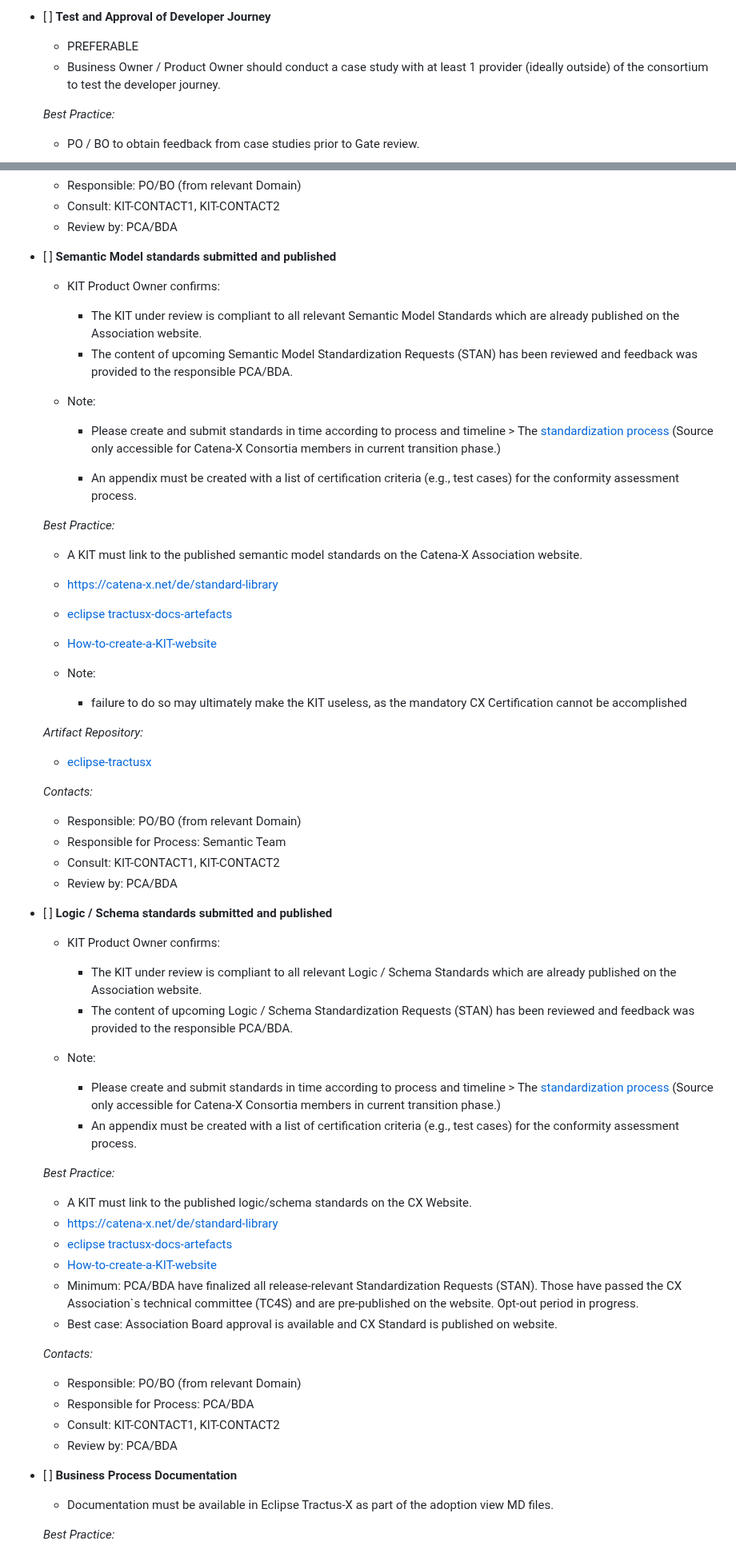
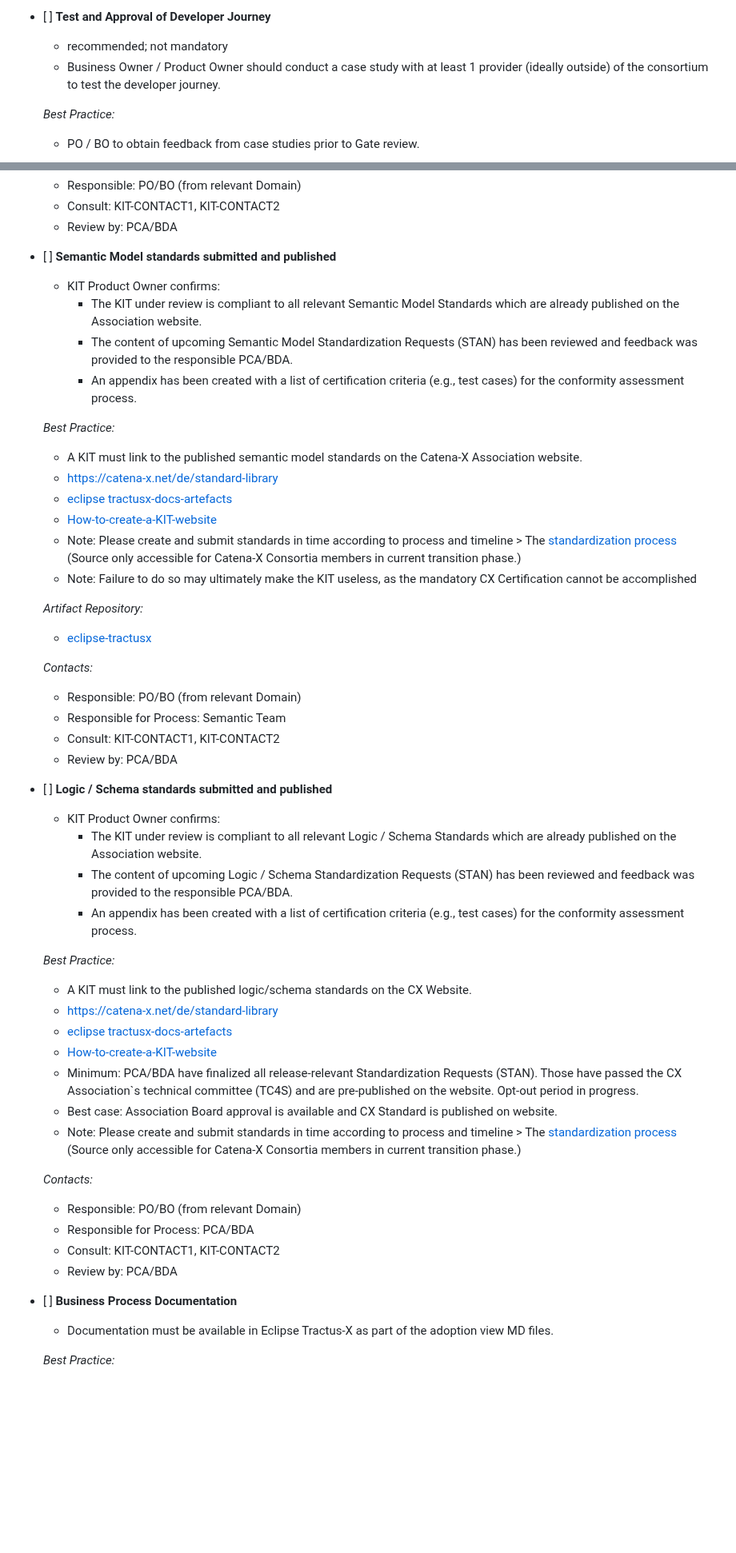
Before and after one commit to eclipse-tractusx/sig-release, a Markdown page: .github/ISSUE_TEMPLATE/Release_23.12_KIT_Miscellaneous.md, 2 parts joined by grey strips. Shown at 80% size. GitHub-like rendering; blank space fills up the shorter version.

Commit message:
Update Release_23.12_KIT_Miscellaneous.md
chore: cross-checked with latest template, cleaned-up formatting, minor wording adjustments

```diff
--- a/.github/ISSUE_TEMPLATE/Release_23.12_KIT_Miscellaneous.md
+++ b/.github/ISSUE_TEMPLATE/Release_23.12_KIT_Miscellaneous.md
@@ -47,7 +42,7 @@ Checkout the repository README for process description.
     - Review by: BO / BDM (from relevant Domain) OR PM / SA
 
 - [ ] **Test and Approval of Developer Journey**
-  - PREFERABLE
+  - recommended; not mandatory
   - Business Owner / Product Owner should conduct a case study with at least 1 provider (ideally outside) of the consortium to test the developer journey.
 
   _Best Practice:_
@@ -127,24 +117,18 @@ Checkout the repository README for process description.
     - Review by: PCA/BDA
 
 - [ ] **Semantic Model standards submitted and published**
-
   - KIT Product Owner confirms:
     - The KIT under review is compliant to all relevant Semantic Model Standards which are already published on the Association website.
     - The content of upcoming Semantic Model Standardization Requests (STAN) has been reviewed and feedback was provided to the responsible PCA/BDA.
-
-  - Note:
-     - Please create and submit standards in time according to process and timeline > The [standardization process](https://confluence.catena-x.net/display/CXSTAN/The+standardization+process) (Source only accessible for Catena-X Consortia members in current transition phase.)
-
-     - An appendix must be created with a list of certification criteria (e.g., test cases) for the conformity assessment process.
+    - An appendix has been created with a list of certification criteria (e.g., test cases) for the conformity assessment process.
 
   _Best Practice:_
     - A KIT must link to the published semantic model standards on the Catena-X Association website.
     - https://catena-x.net/de/standard-library
     - [eclipse tractusx-docs-artefacts](https://eclipse-tractusx.github.io/docs/artefacts/)
     - [How-to-create-a-KIT-website](https://github.com/eclipse-tractusx/eclipse-tractusx.github.io/wiki/How-to-create-a-KIT-website%3F)
-
-    - Note:
-      - failure to do so may ultimately make the KIT useless, as the mandatory CX Certification cannot be accomplished
+    - Note: Please create and submit standards in time according to process and timeline > The [standardization process](https://confluence.catena-x.net/display/CXSTAN/The+standardization+process) (Source only accessible for Catena-X Consortia members in current transition phase.)
+    - Note: Failure to do so may ultimately make the KIT useless, as the mandatory CX Certification cannot be accomplished
 
   _Artifact Repository:_
     - [eclipse-tractusx](https://github.com/eclipse-tractusx)
@@ -157,14 +141,10 @@ Checkout the repository README for process description.
 
 
 - [ ] **Logic / Schema standards submitted and published**
-
   - KIT Product Owner confirms:
     - The KIT under review is compliant to all relevant Logic / Schema Standards which are already published on the Association website.
     - The content of upcoming Logic / Schema Standardization Requests (STAN) has been reviewed and feedback was provided to the responsible PCA/BDA.
-
-  - Note:
-    - Please create and submit standards in time according to process and timeline > The [standardization process](https://confluence.catena-x.net/display/CXSTAN/The+standardization+process) (Source only accessible for Catena-X Consortia members in current transition phase.)
-    - An appendix must be created with a list of certification criteria (e.g., test cases) for the conformity assessment process.
+    - An appendix has been created with a list of certification criteria (e.g., test cases) for the conformity assessment process.
 
   _Best Practice:_
     - A KIT must link to the published logic/schema standards on the CX Website.
@@ -173,6 +153,7 @@ Checkout the repository README for process description.
     - [How-to-create-a-KIT-website](https://github.com/eclipse-tractusx/eclipse-tractusx.github.io/wiki/How-to-create-a-KIT-website%3F)
     - Minimum: PCA/BDA have finalized all release-relevant Standardization Requests (STAN). Those have passed the CX Association`s technical committee (TC4S) and are pre-published on the website. Opt-out period in progress.
     - Best case: Association Board approval is available and CX Standard is published on website.
+    - Note: Please create and submit standards in time according to process and timeline > The [standardization process](https://confluence.catena-x.net/display/CXSTAN/The+standardization+process) (Source only accessible for Catena-X Consortia members in current transition phase.)
 
   _Contacts:_
     - Responsible: PO/BO (from relevant Domain)
@@ -182,7 +163,6 @@ Checkout the repository README for process description.
 
 
 - [ ] **Business Process Documentation**
-
   - Documentation must be available in Eclipse Tractus-X as part of the adoption view MD files.
 
   _Best Practice:_
```
Also changed, not shown: other parts of .github/ISSUE_TEMPLATE/Release_23.12_KIT_Miscellaneous.md (+9 -33 lines).
